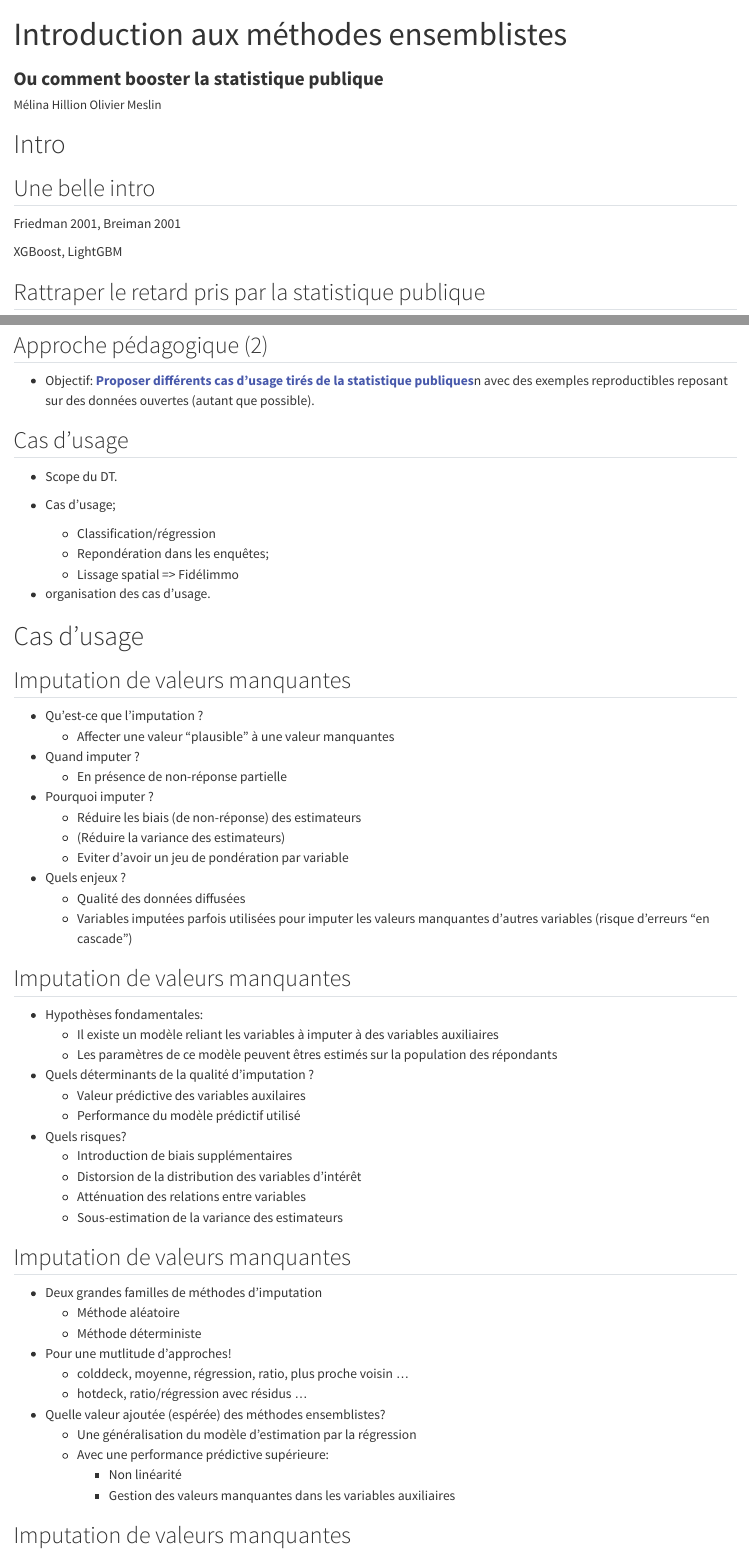
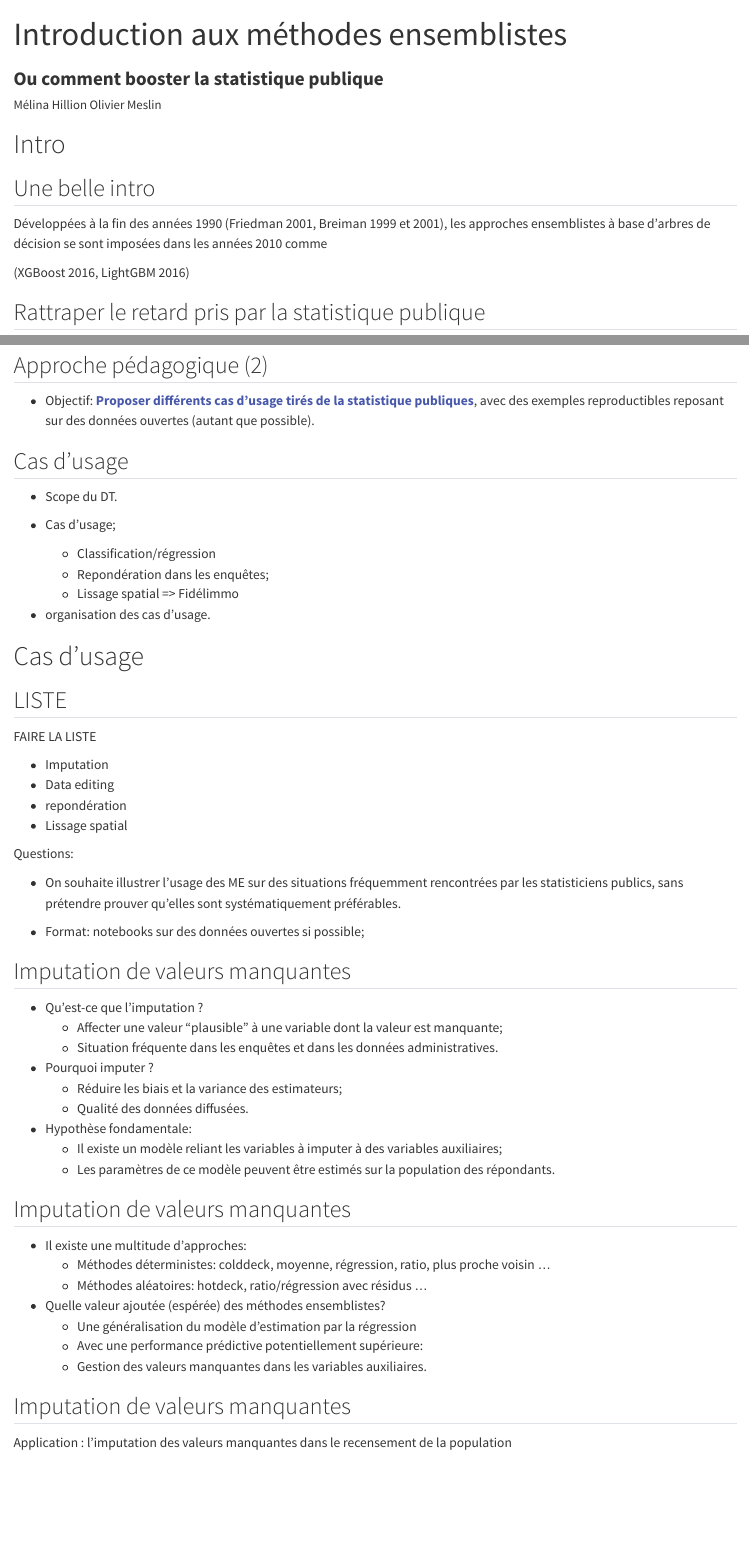
Before and after one commit to oliviermeslin/methodes_ensemblistes_slides, a Quarto document (index.qmd): the page in a window 1100 px wide, from its top, and a second part further down, joined at a grey line. Rendered offline with R 4.5, knitr and Pandoc in place of Quarto, with nearby package versions.

Commit message:
Révision des slides

```diff
--- a/index.qmd
+++ b/index.qmd
@@ -30,10 +30,10 @@ from: markdown+emoji
 
 ## Une belle intro {.smaller}
 
+Développées à la fin des années 1990 (Friedman 2001, Breiman 1999 et 2001), les approches ensemblistes à base d'arbres de décision se sont imposées dans les années 2010 comme
 
-Friedman 2001, Breiman 2001
 
-XGBoost, LightGBM
+(XGBoost 2016, LightGBM 2016)
 
 ## Rattraper le retard pris par la statistique publique {.smaller}
 
@@ -106,7 +106,7 @@ Ces méthodes restent pourtant __[peu utilisées par la statistique publique]{.b
 
 ## Approche pédagogique (2) {.smaller}
 
-- Objectif: [__Proposer différents cas d'usage tirés de la statistique publiques__]{.blue2}n avec des exemples reproductibles reposant sur des données ouvertes (autant que possible).
+- Objectif: [__Proposer différents cas d'usage tirés de la statistique publiques__]{.blue2}, avec des exemples reproductibles reposant sur des données ouvertes (autant que possible).
 
 
 ## Cas d'usage
@@ -125,58 +125,49 @@ Ces méthodes restent pourtant __[peu utilisées par la statistique publique]{.b
 
 # Cas d'usage
 
-## Imputation de valeurs manquantes {.smaller}
+## LISTE
 
-- Qu'est-ce que l'imputation ?
-  - Affecter une valeur "plausible" à une valeur manquantes
+FAIRE LA LISTE
 
-- Quand imputer ?
-  - En présence de non-réponse partielle
+- Imputation
+- Data editing
+- repondération
+- Lissage spatial
 
-- Pourquoi imputer ?
-  - Réduire les biais (de non-réponse) des estimateurs
-  - (Réduire la variance des estimateurs)
-  - Eviter d'avoir un jeu de pondération par variable
+Questions:
 
-- Quels enjeux ?
-  - Qualité des données diffusées
-  - Variables imputées parfois utilisées pour imputer les valeurs manquantes d'autres variables (risque d'erreurs "en cascade")
+- On souhaite illustrer l'usage des ME sur des situations fréquemment rencontrées par les statisticiens publics, sans prétendre prouver qu'elles sont systématiquement préférables.
+
+- Format: notebooks sur des données ouvertes si possible;
 
 
 
 ## Imputation de valeurs manquantes {.smaller}
 
-- Hypothèses fondamentales:
-  - Il existe un modèle reliant les variables à imputer à des variables auxiliaires
-  - Les paramètres de ce modèle peuvent êtres estimés sur la population des répondants
+- Qu'est-ce que l'imputation ?
+  - Affecter une valeur "plausible" à une variable dont la valeur est manquante;
+  - Situation fréquente dans les enquêtes et dans les données administratives.
 
-- Quels déterminants de la qualité d'imputation ?
-  - Valeur prédictive des variables auxilaires
-  - Performance du modèle prédictif utilisé
+- Pourquoi imputer ?
+  - Réduire les biais et la variance des estimateurs;
+  - Qualité des données diffusées.
 
-- Quels risques?
-  - Introduction de biais supplémentaires
-  - Distorsion de la distribution des variables d'intérêt
-  - Atténuation des relations entre variables
-  - Sous-estimation de la variance des estimateurs
+- Hypothèse fondamentale:
+  - Il existe un modèle reliant les variables à imputer à des variables auxiliaires;
+  - Les paramètres de ce modèle peuvent être estimés sur la population des répondants.
 
+  <!-- - Variables imputées parfois utilisées pour imputer les valeurs manquantes d'autres variables (risque d'erreurs "en cascade") -->
 
 ## Imputation de valeurs manquantes {.smaller}
 
-- Deux grandes familles de méthodes d'imputation
-  - Méthode aléatoire
-  - Méthode déterministe
-
-- Pour une mutlitude d'approches!
-  - colddeck, moyenne, régression, ratio, plus proche voisin ...
-  - hotdeck, ratio/régression avec résidus ...
+- Il existe une multitude d'approches:
+  - Méthodes déterministes: colddeck, moyenne, régression, ratio, plus proche voisin ...
+  - Méthodes aléatoires: hotdeck, ratio/régression avec résidus ...
 
 - Quelle valeur ajoutée (espérée) des méthodes ensemblistes?
   - Une généralisation du modèle d'estimation par la régression
-  - Avec une performance prédictive supérieure:
-    - Non linéarité
-    - Gestion des valeurs manquantes dans les variables auxiliaires
-
+  - Avec une performance prédictive potentiellement supérieure:
+  - Gestion des valeurs manquantes dans les variables auxiliaires.
 
 
 ## Imputation de valeurs manquantes {.smaller}
```
Also changed, not shown: index.qmd (2 more changed lines).
